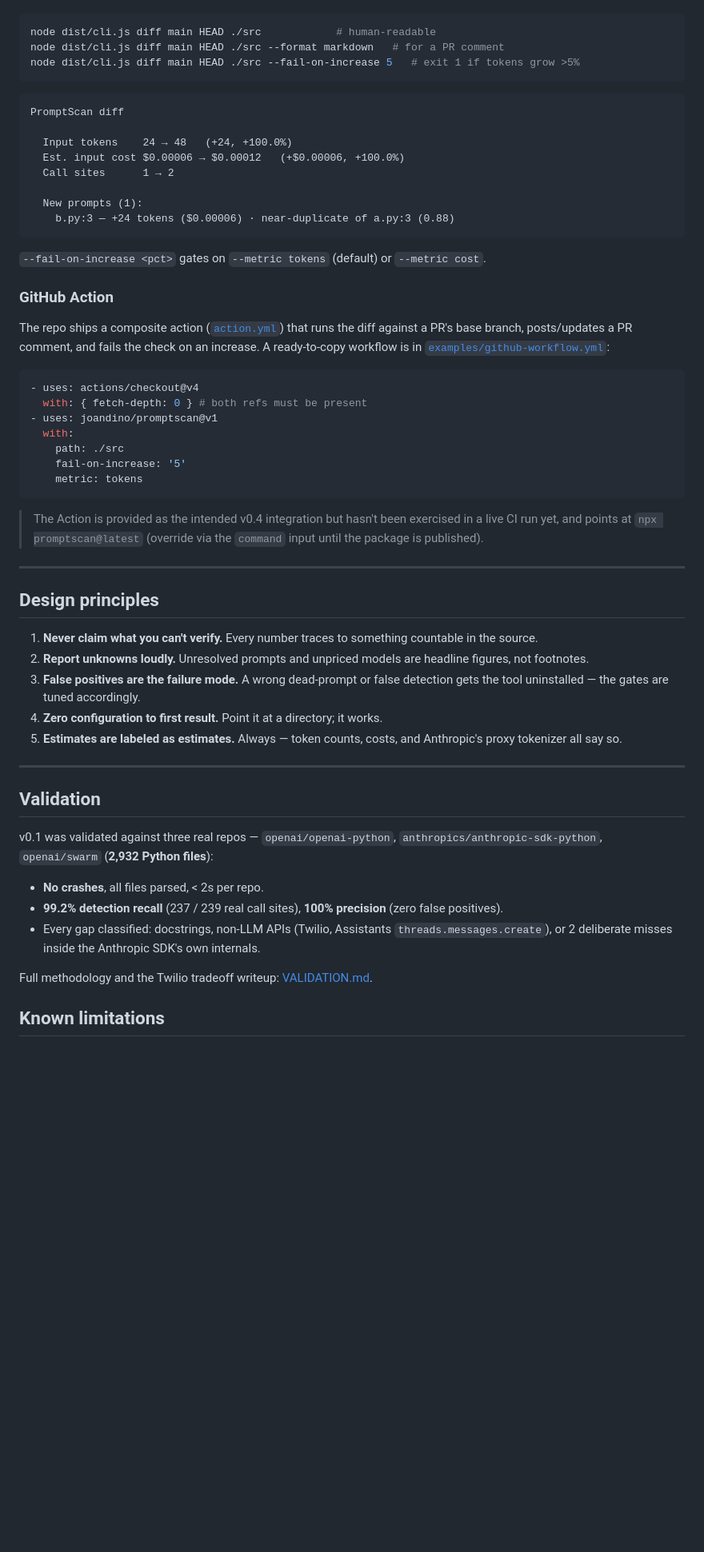
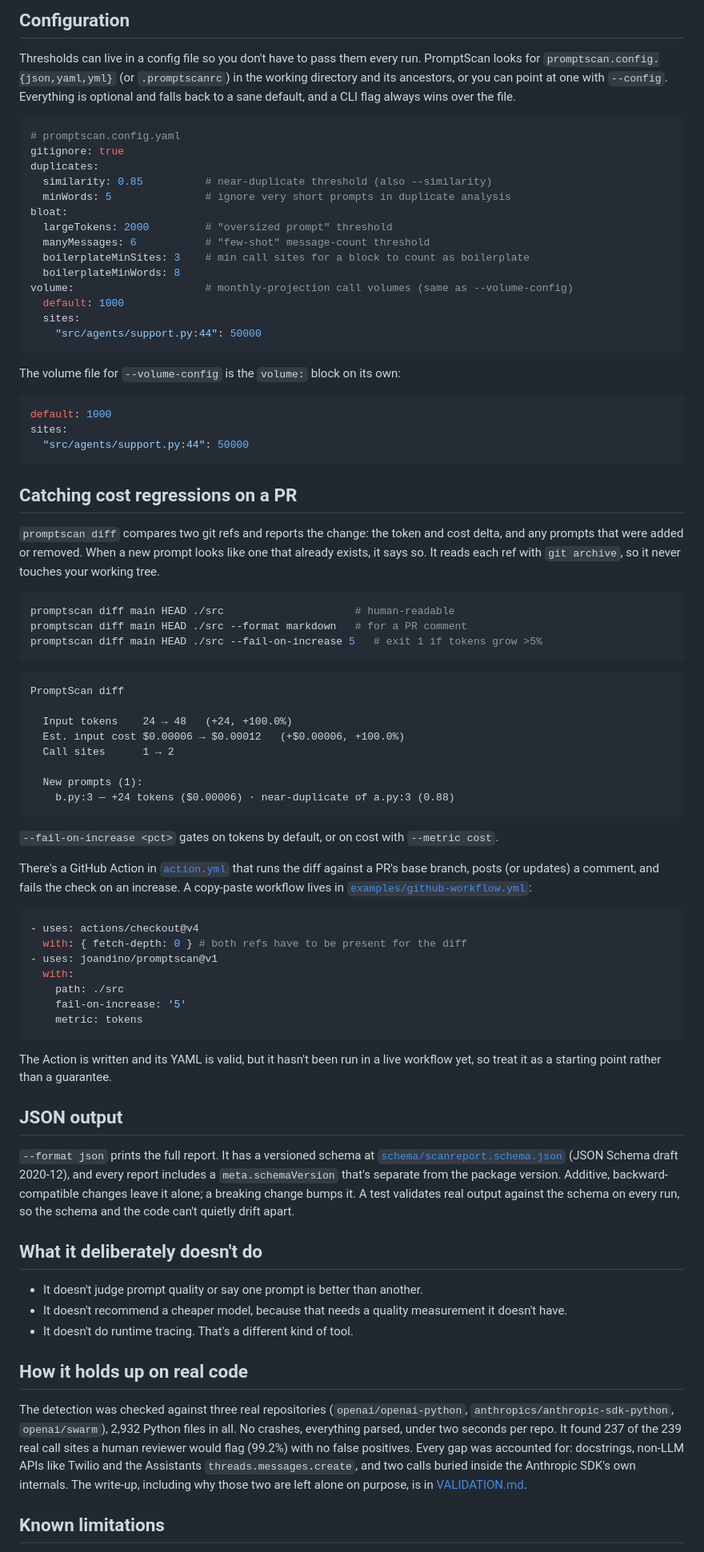
Before and after one commit to joandino/promptscan, a Markdown page: README.md, the part around one of its changes. Shown at 80% size. Drawn GitHub-style; blank space fills up the shorter version.

````diff
--- a/README.md
+++ b/README.md
@@ -196,8 +116,40 @@ it never touches your working tree.
+## Configuration
+
+Thresholds can live in a config file so you don't have to pass them every run. PromptScan looks for `promptscan.config.{json,yaml,yml}` (or `.promptscanrc`) in the working directory and its ancestors, or you can point at one with `--config`. Everything is optional and falls back to a sane default, and a CLI flag always wins over the file.
+
+```yaml
+# promptscan.config.yaml
+gitignore: true
+duplicates:
+  similarity: 0.85          # near-duplicate threshold (also --similarity)
+  minWords: 5               # ignore very short prompts in duplicate analysis
+bloat:
+  largeTokens: 2000         # "oversized prompt" threshold
+  manyMessages: 6           # "few-shot" message-count threshold
+  boilerplateMinSites: 3    # min call sites for a block to count as boilerplate
+  boilerplateMinWords: 8
+volume:                     # monthly-projection call volumes (same as --volume-config)
+  default: 1000
+  sites:
+    "src/agents/support.py:44": 50000
+```
+
+The volume file for `--volume-config` is the `volume:` block on its own:
+
+```yaml
+default: 1000
+sites:
+  "src/agents/support.py:44": 50000
+```
+
+## Catching cost regressions on a PR
+
+`promptscan diff` compares two git refs and reports the change: the token and cost delta, and any prompts that were added or removed. When a new prompt looks like one that already exists, it says so. It reads each ref with `git archive`, so it never touches your working tree.
 
 ```bash
-node dist/cli.js diff main HEAD ./src            # human-readable
-node dist/cli.js diff main HEAD ./src --format markdown   # for a PR comment
-node dist/cli.js diff main HEAD ./src --fail-on-increase 5   # exit 1 if tokens grow >5%
+promptscan diff main HEAD ./src                     # human-readable
+promptscan diff main HEAD ./src --format markdown   # for a PR comment
+promptscan diff main HEAD ./src --fail-on-increase 5   # exit 1 if tokens grow >5%
 ```
 
 ```
@@ -211,17 +163,13 @@ PromptScan diff
     b.py:3 — +24 tokens ($0.00006) · near-duplicate of a.py:3 (0.88)
 ```
 
-`--fail-on-increase <pct>` gates on `--metric tokens` (default) or `--metric cost`.
+`--fail-on-increase <pct>` gates on tokens by default, or on cost with `--metric cost`.
 
-### GitHub Action
-
-The repo ships a composite action ([`action.yml`](action.yml)) that runs the diff
-against a PR's base branch, posts/updates a PR comment, and fails the check on an
-increase. A ready-to-copy workflow is in [`examples/github-workflow.yml`](examples/github-workflow.yml):
+There's a GitHub Action in [`action.yml`](action.yml) that runs the diff against a PR's base branch, posts (or updates) a comment, and fails the check on an increase. A copy-paste workflow lives in [`examples/github-workflow.yml`](examples/github-workflow.yml):
 
 ```yaml
 - uses: actions/checkout@v4
-  with: { fetch-depth: 0 } # both refs must be present
+  with: { fetch-depth: 0 } # both refs have to be present for the diff
 - uses: joandino/promptscan@v1
   with:
     path: ./src
@@ -229,31 +177,21 @@ increase. A ready-to-copy workflow is in [`examples/github-workflow.yml`](exampl
     metric: tokens
 ```
 
-> The Action is provided as the intended v0.4 integration but hasn't been exercised
-> in a live CI run yet, and points at `npx promptscan@latest` (override via the
-> `command` input until the package is published).
+The Action is written and its YAML is valid, but it hasn't been run in a live workflow yet, so treat it as a starting point rather than a guarantee.
 
----
+## JSON output
 
-## Design principles
+`--format json` prints the full report. It has a versioned schema at [`schema/scanreport.schema.json`](schema/scanreport.schema.json) (JSON Schema draft 2020-12), and every report includes a `meta.schemaVersion` that's separate from the package version. Additive, backward-compatible changes leave it alone; a breaking change bumps it. A test validates real output against the schema on every run, so the schema and the code can't quietly drift apart.
 
-1. **Never claim what you can't verify.** Every number traces to something countable in the source.
-2. **Report unknowns loudly.** Unresolved prompts and unpriced models are headline figures, not footnotes.
-3. **False positives are the failure mode.** A wrong dead-prompt or false detection gets the tool uninstalled — the gates are tuned accordingly.
-4. **Zero configuration to first result.** Point it at a directory; it works.
-5. **Estimates are labeled as estimates.** Always — token counts, costs, and Anthropic's proxy tokenizer all say so.
+## What it deliberately doesn't do
 
----
+- It doesn't judge prompt quality or say one prompt is better than another.
+- It doesn't recommend a cheaper model, because that needs a quality measurement it doesn't have.
+- It doesn't do runtime tracing. That's a different kind of tool.
 
-## Validation
+## How it holds up on real code
 
-v0.1 was validated against three real repos — `openai/openai-python`, `anthropics/anthropic-sdk-python`, `openai/swarm` (**2,932 Python files**):
-
-- **No crashes**, all files parsed, < 2s per repo.
-- **99.2% detection recall** (237 / 239 real call sites), **100% precision** (zero false positives).
-- Every gap classified: docstrings, non-LLM APIs (Twilio, Assistants `threads.messages.create`), or 2 deliberate misses inside the Anthropic SDK's own internals.
-
-Full methodology and the Twilio tradeoff writeup: [VALIDATION.md](VALIDATION.md).
+The detection was checked against three real repositories (`openai/openai-python`, `anthropics/anthropic-sdk-python`, `openai/swarm`), 2,932 Python files in all. No crashes, everything parsed, under two seconds per repo. It found 237 of the 239 real call sites a human reviewer would flag (99.2%) with no false positives. Every gap was accounted for: docstrings, non-LLM APIs like Twilio and the Assistants `threads.messages.create`, and two calls buried inside the Anthropic SDK's own internals. The write-up, including why those two are left alone on purpose, is in [VALIDATION.md](VALIDATION.md).
 
 ## Known limitations
 
````
Also changed, not shown: other parts of README.md (+71 -183 lines).
